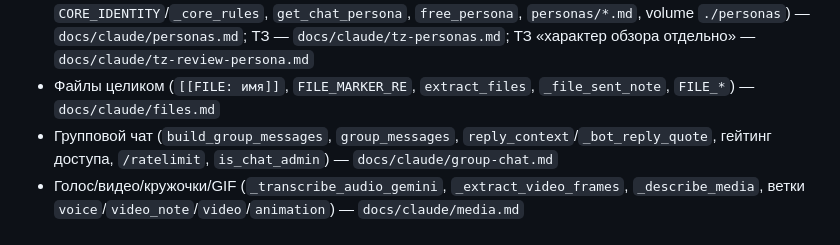
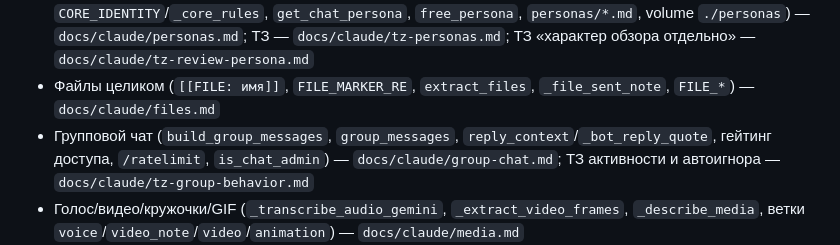
Before and after one commit to alukrr/claudushka, a Markdown page: CLAUDE.md, the part around the change. Rendered like a GitHub page.

Commit message:
docs: ТЗ feat/group-behavior — активность per-chat и автоигнор
Co-Authored-By: Claude Opus 5.5 <noreply@anthropic.com>
Claude-Session: https://claude.ai/code/session_01S17vRDSGLA8Tn8EfroDfvu

```diff
--- a/CLAUDE.md
+++ b/CLAUDE.md
@@ -35,7 +35,7 @@
   `get_chat_persona`, `free_persona`, `personas/*.md`, volume `./personas`) — `docs/claude/personas.md`; ТЗ — `docs/claude/tz-personas.md`; ТЗ «характер обзора отдельно» — `docs/claude/tz-review-persona.md`
 - Файлы целиком (`[[FILE: имя]]`, `FILE_MARKER_RE`, `extract_files`, `_file_sent_note`, `FILE_*`) — `docs/claude/files.md`
 - Групповой чат (`build_group_messages`, `group_messages`, `reply_context`/`_bot_reply_quote`, гейтинг доступа,
-  `/ratelimit`, `is_chat_admin`) — `docs/claude/group-chat.md`
+  `/ratelimit`, `is_chat_admin`) — `docs/claude/group-chat.md`; ТЗ активности и автоигнора — `docs/claude/tz-group-behavior.md`
 - Голос/видео/кружочки/GIF (`_transcribe_audio_gemini`, `_extract_video_frames`,
   `_describe_media`, ветки `voice`/`video_note`/`video`/`animation`) —
   `docs/claude/media.md`
```
Also changed, not shown: docs/claude/roadmap-2026-11.md (+2 -2 lines), docs/claude/tz-group-behavior.md (added, +175 -0 lines).
